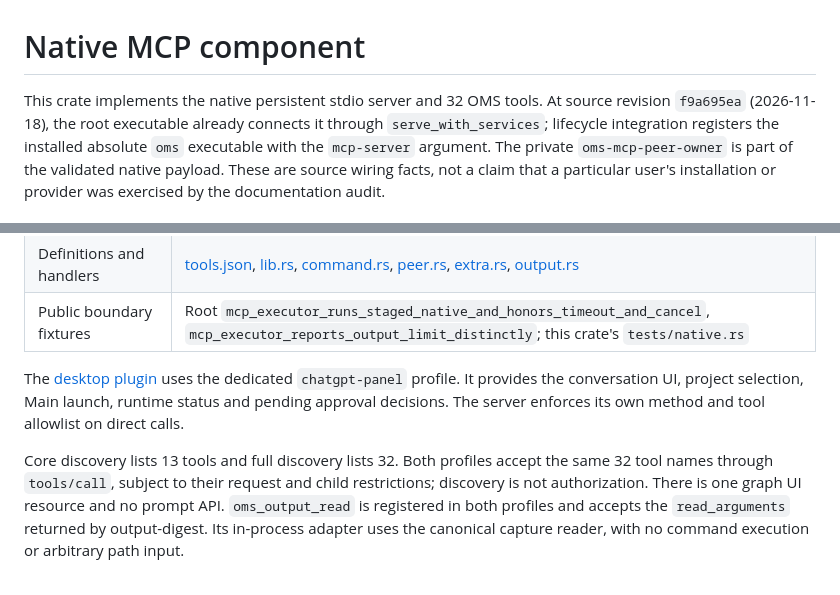
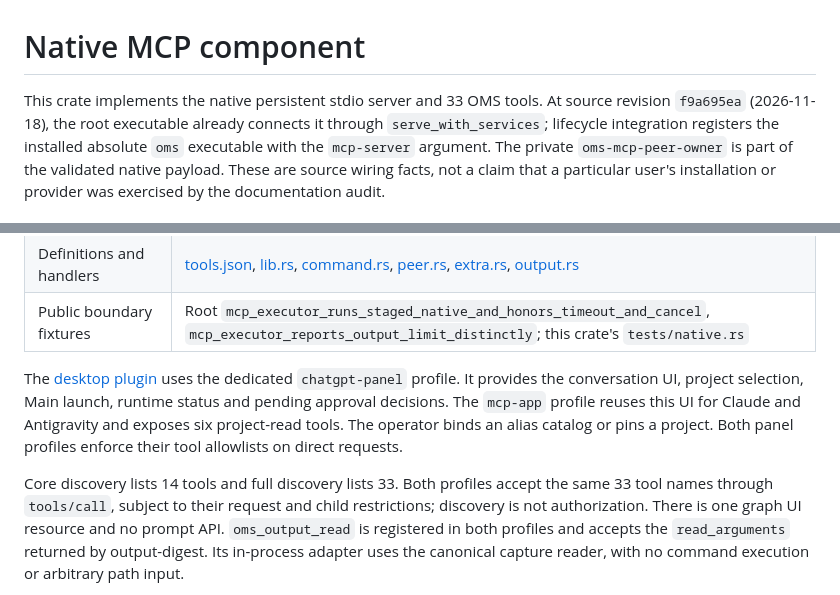
Before and after one commit to eightmm/oh-my-setting, a Markdown page: crates/oms-mcp-server/README.md, 2 parts joined by grey strips. Drawn GitHub-style.

Commit message:
feat: route GitHub work from a shared OMS panel

```diff
--- a/crates/oms-mcp-server/README.md
+++ b/crates/oms-mcp-server/README.md
@@ -1,6 +1,6 @@
 # Native MCP component
 
-This crate implements the native persistent stdio server and 32 OMS tools.
+This crate implements the native persistent stdio server and 33 OMS tools.
 At source revision `f9a695ea` (2026-11-18), the root executable already connects
 it through `serve_with_services`; lifecycle integration registers the installed
 absolute `oms` executable with the `mcp-server` argument. The private
@@ -21,10 +21,12 @@ exercised by the documentation audit.
 The [desktop plugin](../../docs/DASHBOARD.md#oms-in-codex-and-chatgpt-work)
 uses the dedicated `chatgpt-panel` profile. It provides the conversation UI,
 project selection, Main launch, runtime status and pending approval decisions.
-The server enforces its own method and tool allowlist on direct calls.
+The `mcp-app` profile reuses this UI for Claude and Antigravity and exposes
+six project-read tools. The operator binds an alias catalog or pins a project.
+Both panel profiles enforce their tool allowlists on direct requests.
 
-Core discovery lists 13 tools and full discovery lists 32. Both profiles accept
-the same 32 tool names through `tools/call`, subject to their request and child
+Core discovery lists 14 tools and full discovery lists 33. Both profiles accept
+the same 33 tool names through `tools/call`, subject to their request and child
 restrictions; discovery is not authorization. There is one graph UI resource and
 no prompt API. `oms_output_read` is registered in both profiles and accepts the
 `read_arguments` returned by output-digest. Its in-process adapter uses the
```
Also changed, not shown: docs/DASHBOARD.md (+34 -2 lines), docs/assets/oms-chat-panel.png, 16 other files.
